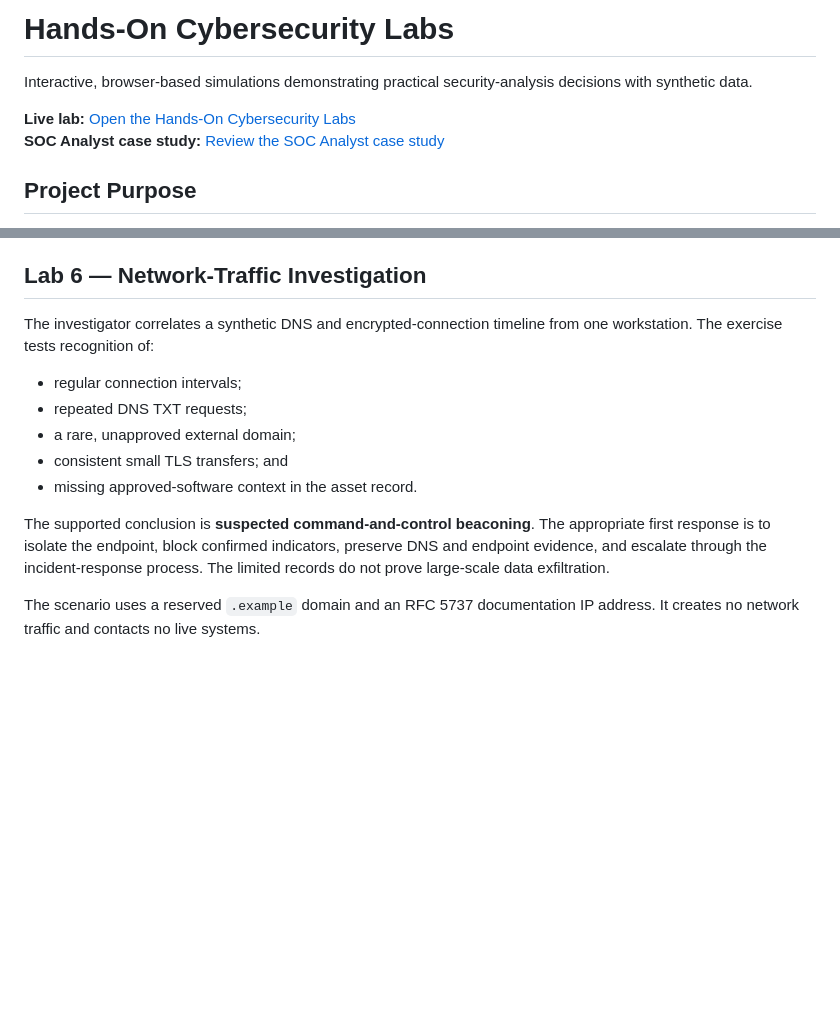
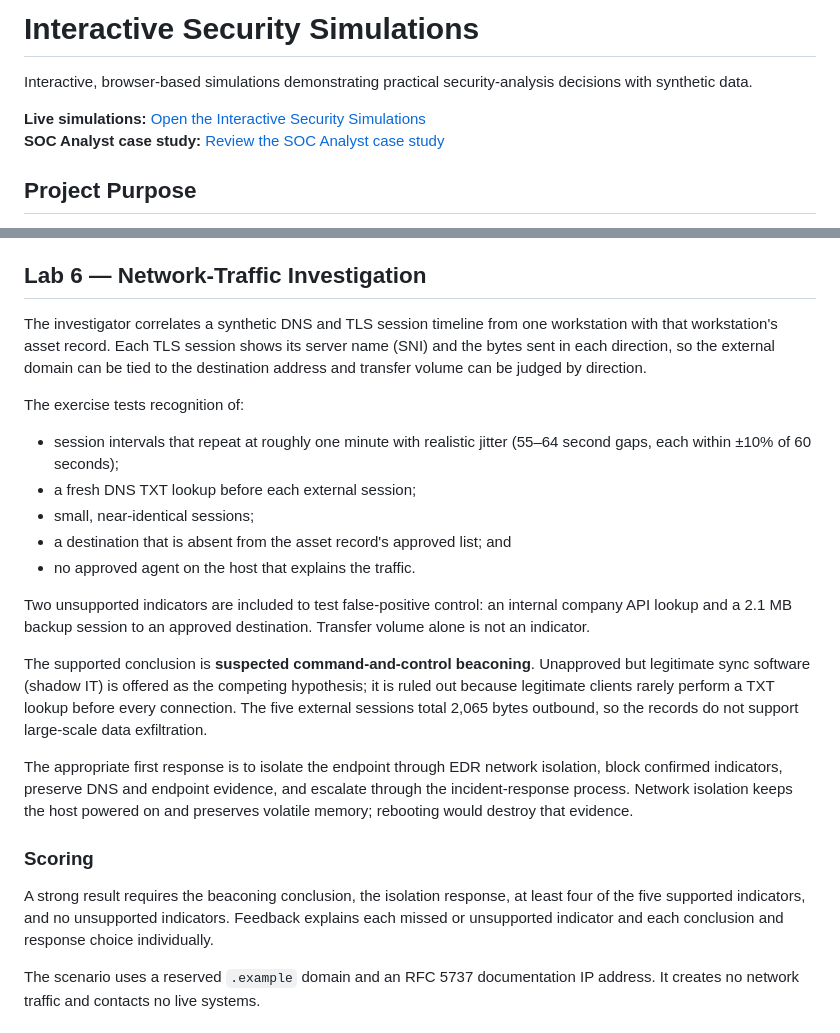
Before and after one commit to AyalewG8/cybersecurity-portfolio, a Markdown page: projects/hands-on-cybersecurity-labs/README.md, 2 parts joined by grey strips. GitHub-like rendering; blank space fills up the shorter version.

Commit message:
Document enhanced network simulation

```diff
--- a/projects/hands-on-cybersecurity-labs/README.md
+++ b/projects/hands-on-cybersecurity-labs/README.md
@@ -1,8 +1,8 @@
-# Hands-On Cybersecurity Labs
+# Interactive Security Simulations
 
 Interactive, browser-based simulations demonstrating practical security-analysis decisions with synthetic data.
 
-**Live lab:** [Open the Hands-On Cybersecurity Labs](https://ayalewg8.github.io/cybersecurity-portfolio/hands-on-labs.html)
+**Live simulations:** [Open the Interactive Security Simulations](https://ayalewg8.github.io/cybersecurity-portfolio/hands-on-labs.html)
 **SOC Analyst case study:** [Review the SOC Analyst case study](https://ayalewg8.github.io/cybersecurity-portfolio/soc-analyst-case-study.html)
 
 ## Project Purpose
@@ -126,15 +126,25 @@ All domains use the reserved `.example` namespace, and the source uses an RFC 57
 
 ## Lab 6 — Network-Traffic Investigation
 
-The investigator correlates a synthetic DNS and encrypted-connection timeline from one workstation. The exercise tests recognition of:
+The investigator correlates a synthetic DNS and TLS session timeline from one workstation with that workstation's asset record. Each TLS session shows its server name (SNI) and the bytes sent in each direction, so the external domain can be tied to the destination address and transfer volume can be judged by direction.
 
-- regular connection intervals;
-- repeated DNS TXT requests;
-- a rare, unapproved external domain;
-- consistent small TLS transfers; and
-- missing approved-software context in the asset record.
+The exercise tests recognition of:
 
-The supported conclusion is **suspected command-and-control beaconing**. The appropriate first response is to isolate the endpoint, block confirmed indicators, preserve DNS and endpoint evidence, and escalate through the incident-response process. The limited records do not prove large-scale data exfiltration.
+- session intervals that repeat at roughly one minute with realistic jitter (55–64 second gaps, each within ±10% of 60 seconds);
+- a fresh DNS TXT lookup before each external session;
+- small, near-identical sessions;
+- a destination that is absent from the asset record's approved list; and
+- no approved agent on the host that explains the traffic.
+
+Two unsupported indicators are included to test false-positive control: an internal company API lookup and a 2.1 MB backup session to an approved destination. Transfer volume alone is not an indicator.
+
+The supported conclusion is **suspected command-and-control beaconing**. Unapproved but legitimate sync software (shadow IT) is offered as the competing hypothesis; it is ruled out because legitimate clients rarely perform a TXT lookup before every connection. The five external sessions total 2,065 bytes outbound, so the records do not support large-scale data exfiltration.
+
+The appropriate first response is to isolate the endpoint through EDR network isolation, block confirmed indicators, preserve DNS and endpoint evidence, and escalate through the incident-response process. Network isolation keeps the host powered on and preserves volatile memory; rebooting would destroy that evidence.
+
+### Scoring
+
+A strong result requires the beaconing conclusion, the isolation response, at least four of the five supported indicators, and no unsupported indicators. Feedback explains each missed or unsupported indicator and each conclusion and response choice individually.
 
 The scenario uses a reserved `.example` domain and an RFC 5737 documentation IP address. It creates no network traffic and contacts no live systems.
 
```
